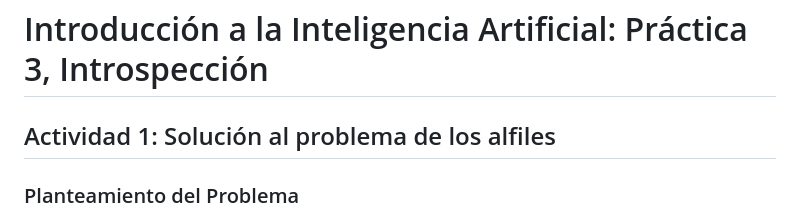
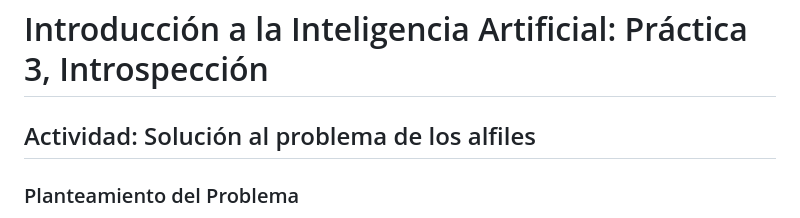
Before and after one commit to AngelZero/IA-C-2023, a Markdown page: Actividad 3.md, the part around the change. Rendered like a GitHub page.

```diff
--- a/Actividad 3.md
+++ b/Actividad 3.md
@@ -1,6 +1,6 @@
 # Introducción a la Inteligencia Artificial: Práctica 3, Introspección
 
-## Actividad 1: Solución al problema de los alfiles
+## Actividad: Solución al problema de los alfiles
 
 ### Planteamiento del Problema
 
```
